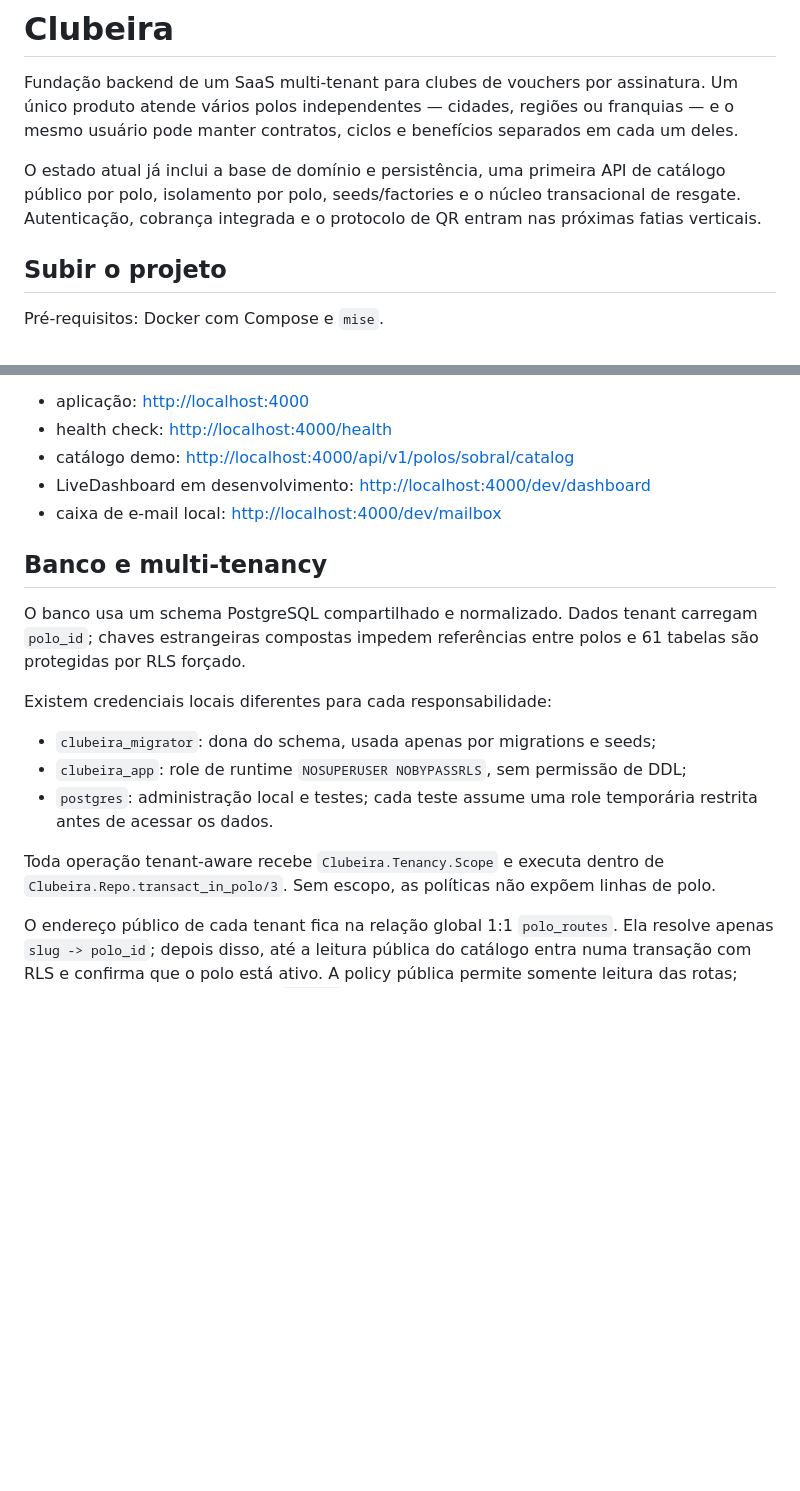
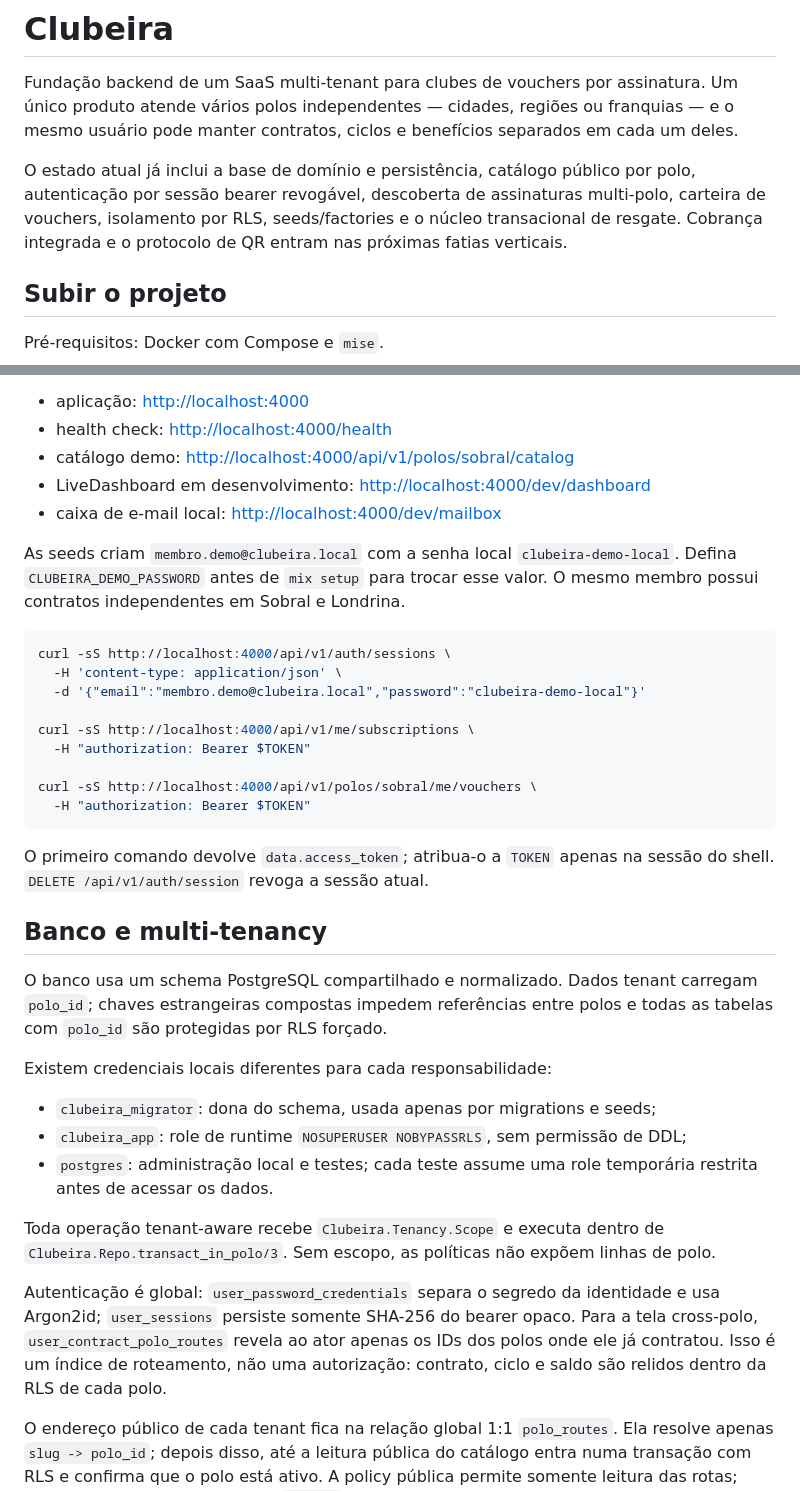
Before and after one commit to gabrielmaialva33/clubeira, a Markdown page: README.md, 2 parts joined by grey strips. Drawn GitHub-style; blank space fills up the shorter version.

````diff
--- a/README.md
+++ b/README.md
@@ -5,10 +5,11 @@ Um único produto atende vários polos independentes — cidades, regiões ou
 franquias — e o mesmo usuário pode manter contratos, ciclos e benefícios
 separados em cada um deles.
 
-O estado atual já inclui a base de domínio e persistência, uma primeira API de
-catálogo público por polo, isolamento por polo, seeds/factories e o núcleo
-transacional de resgate. Autenticação, cobrança integrada e o protocolo de QR
-entram nas próximas fatias verticais.
+O estado atual já inclui a base de domínio e persistência, catálogo público por
+polo, autenticação por sessão bearer revogável, descoberta de assinaturas
+multi-polo, carteira de vouchers, isolamento por RLS, seeds/factories e o
+núcleo transacional de resgate. Cobrança integrada e o protocolo de QR entram
+nas próximas fatias verticais.
 
 ## Subir o projeto
 
@@ -30,11 +31,31 @@ cenário determinístico com os polos Sobral e Londrina.
 - LiveDashboard em desenvolvimento: <http://localhost:4000/dev/dashboard>
 - caixa de e-mail local: <http://localhost:4000/dev/mailbox>
 
+As seeds criam `membro.demo@clubeira.local` com a senha local
+`clubeira-demo-local`. Defina `CLUBEIRA_DEMO_PASSWORD` antes de `mix setup` para
+trocar esse valor. O mesmo membro possui contratos independentes em Sobral e
+Londrina.
+
+```sh
+curl -sS http://localhost:4000/api/v1/auth/sessions \
+  -H 'content-type: application/json' \
+  -d '{"email":"membro.demo@clubeira.local","password":"clubeira-demo-local"}'
+
+curl -sS http://localhost:4000/api/v1/me/subscriptions \
+  -H "authorization: Bearer $TOKEN"
+
+curl -sS http://localhost:4000/api/v1/polos/sobral/me/vouchers \
+  -H "authorization: Bearer $TOKEN"
+```
+
+O primeiro comando devolve `data.access_token`; atribua-o a `TOKEN` apenas na
+sessão do shell. `DELETE /api/v1/auth/session` revoga a sessão atual.
+
 ## Banco e multi-tenancy
 
 O banco usa um schema PostgreSQL compartilhado e normalizado. Dados tenant
 carregam `polo_id`; chaves estrangeiras compostas impedem referências entre
-polos e 61 tabelas são protegidas por RLS forçado.
+polos e todas as tabelas com `polo_id` são protegidas por RLS forçado.
 
 Existem credenciais locais diferentes para cada responsabilidade:
 
@@ -47,6 +68,12 @@ Existem credenciais locais diferentes para cada responsabilidade:
 Toda operação tenant-aware recebe `Clubeira.Tenancy.Scope` e executa dentro de
 `Clubeira.Repo.transact_in_polo/3`. Sem escopo, as políticas não expõem linhas
 de polo.
+
+Autenticação é global: `user_password_credentials` separa o segredo da
+identidade e usa Argon2id; `user_sessions` persiste somente SHA-256 do bearer
+opaco. Para a tela cross-polo, `user_contract_polo_routes` revela ao ator apenas
+os IDs dos polos onde ele já contratou. Isso é um índice de roteamento, não uma
+autorização: contrato, ciclo e saldo são relidos dentro da RLS de cada polo.
 
 O endereço público de cada tenant fica na relação global 1:1 `polo_routes`.
 Ela resolve apenas `slug -> polo_id`; depois disso, até a leitura pública do
````
Also changed, not shown: docs/architecture.md (+38 -1 lines), docs/development.md (+20 -1 lines).
